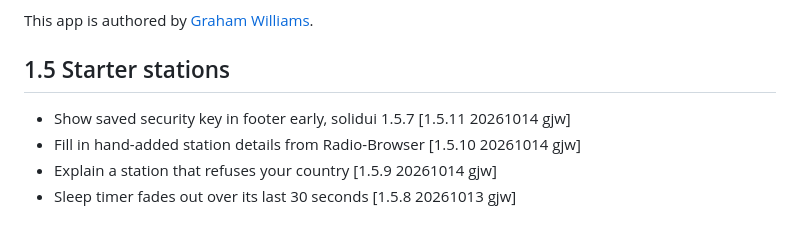
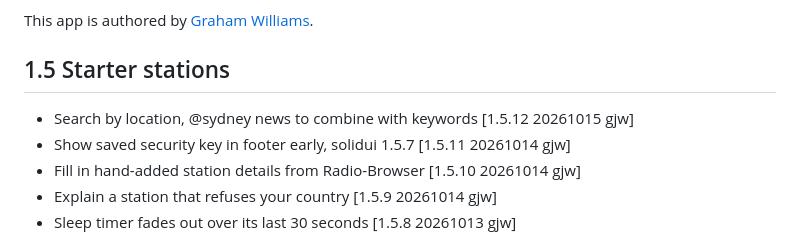
Before and after one commit to gjwgit/radiopod, a Markdown page: CHANGELOG.md, the part around the change. GitHub-like rendering.

```diff
--- a/CHANGELOG.md
+++ b/CHANGELOG.md
@@ -37,6 +37,7 @@ Williams](https://togaware.com/Graham.Williams.html).
 
 ## 1.5 Starter stations
 
++ Search by location, @sydney news to combine with keywords [1.5.12 20261015 gjw]
 + Show saved security key in footer early, solidui 1.5.7 [1.5.11 20261014 gjw]
 + Fill in hand-added station details from Radio-Browser [1.5.10 20261014 gjw]
 + Explain a station that refuses your country [1.5.9 20261014 gjw]
```
Also changed, not shown: README.md (+5 -2 lines), assets/screenshots/radiopod_android_playlists.png, assets/screenshots/radiopod_android_stations.png, 10 other files.
